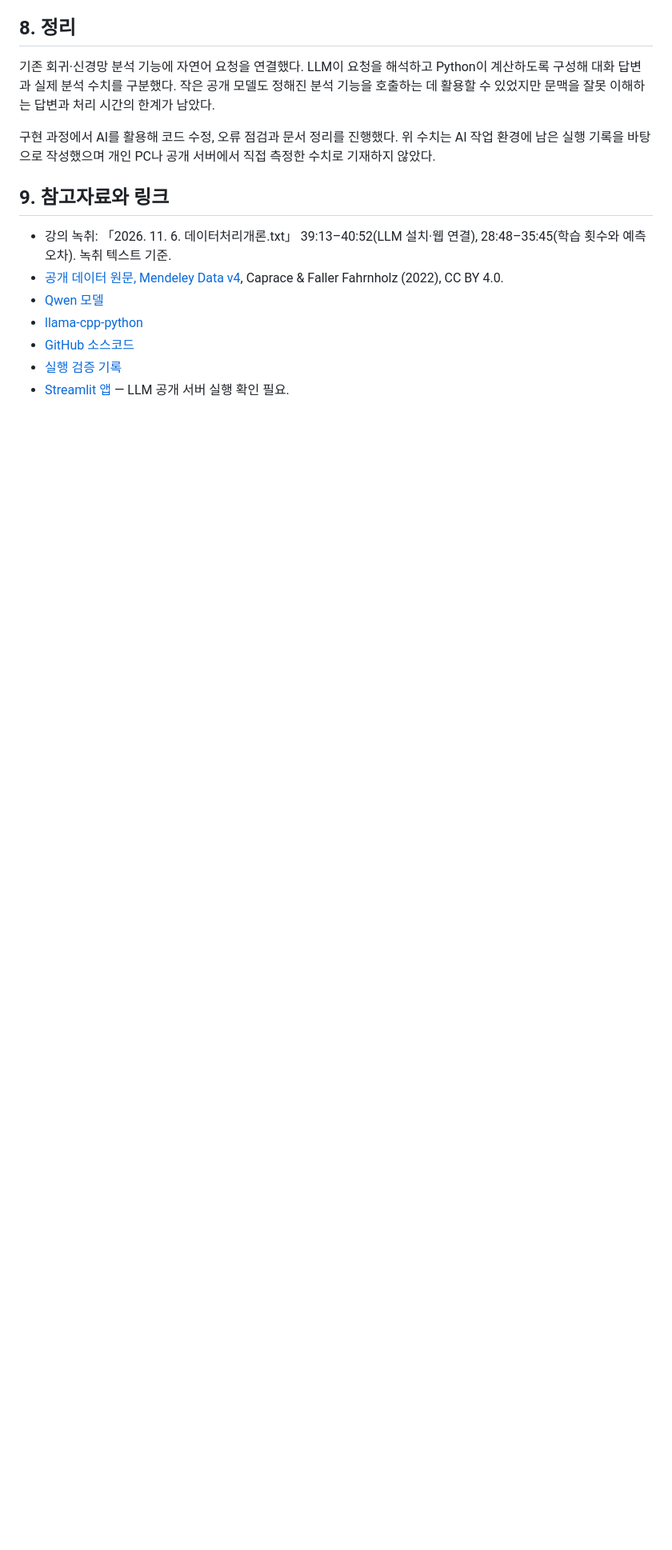
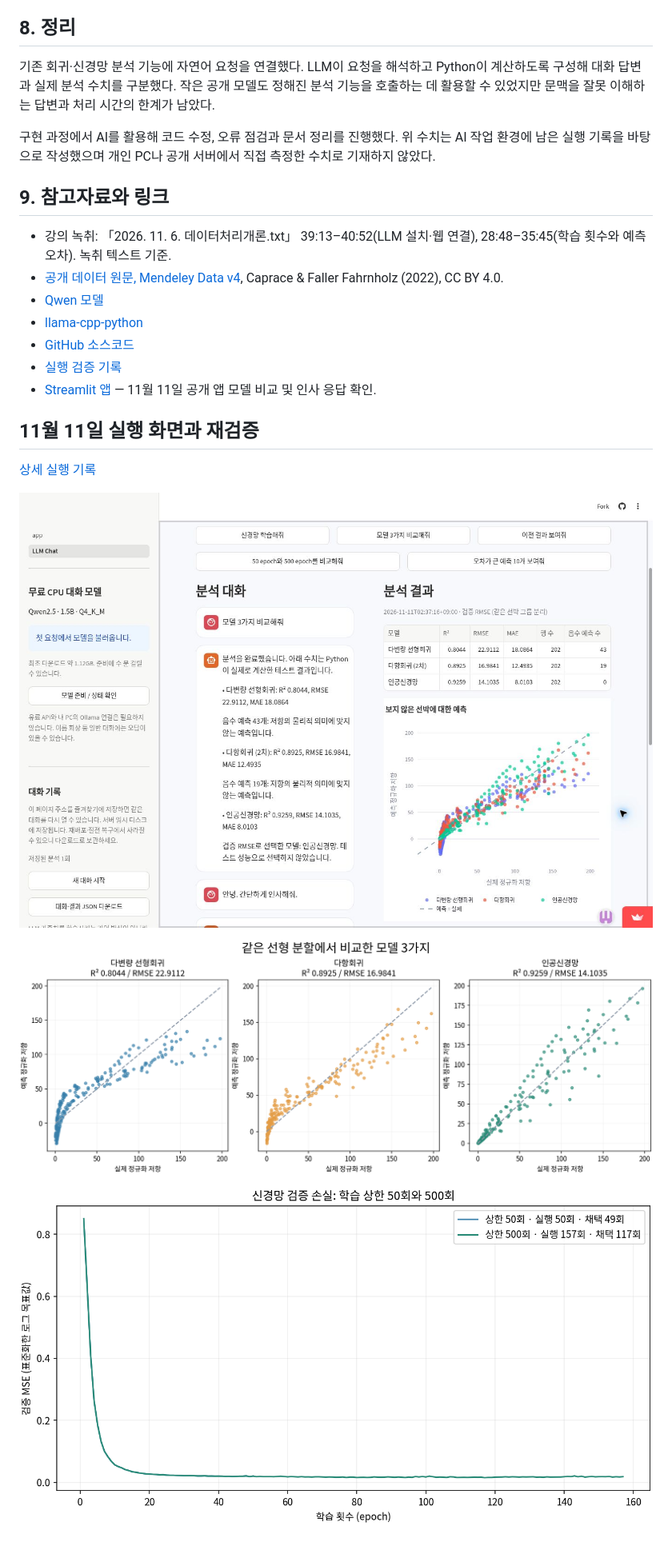
Before and after one commit to junwon1901-lab/data-analyzer, a Markdown page: docs/llm_assignment.md, the part around one of its changes. Shown at 80% size. Rendered like a GitHub page; pictures changed too: docs/review_20261111/learning.png (added), docs/review_20261111/live_compare.png (added), docs/review_20261111/predictions.png (added); blank space fills up the shorter version.

```diff
--- a/docs/llm_assignment.md
+++ b/docs/llm_assignment.md
@@ -84,4 +84,15 @@ CPU 2개로 제한한 개발 환경에서 모델 처리 시간은 약 18.3–33.
 - [llama-cpp-python](https://github.com/abetlen/llama-cpp-python)
 - [GitHub 소스코드](https://github.com/junwon1901-lab/data-analyzer)
 - [실행 검증 기록](https://github.com/junwon1901-lab/data-analyzer/tree/main/docs/free_cpu_verification)
-- [Streamlit 앱](https://data-analyzer-farcyhew6tpc7bdizm6rvw.streamlit.app/) — LLM 공개 서버 실행 확인 필요.
+- [Streamlit 앱](https://data-analyzer-farcyhew6tpc7bdizm6rvw.streamlit.app/) — 11월 11일 공개 앱 모델 비교 및 인사 응답 확인.
+
+
+## 11월 11일 실행 화면과 재검증
+
+[상세 실행 기록](review_20261111/README.md)
+
+![공개 앱의 모델 비교 결과](review_20261111/live_compare.png)
+
+![실제값과 예측값 비교](review_20261111/predictions.png)
+
+![학습 상한 비교](review_20261111/learning.png)
```
Also changed, not shown: other parts of docs/llm_assignment.md (+2 -2 lines), docs/review_20261111/README.md (added, +21 -0 lines), 5 other files.
